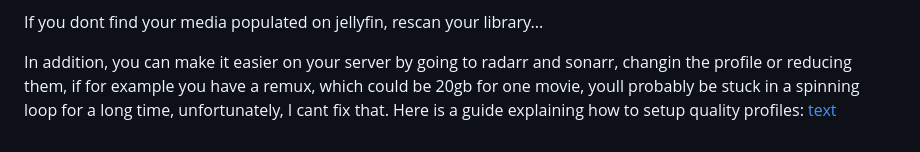
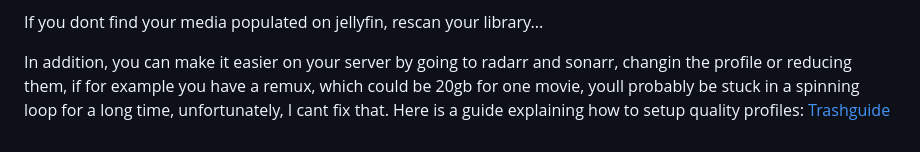
Before and after one commit to vicking20/jf-resolve, a Markdown page: Readme.md, the part around the change. GitHub-like rendering.

Commit message:
updated text to trashguide

```diff
--- a/Readme.md
+++ b/Readme.md
@@ -52,4 +52,4 @@ This is all for educational purposes... I was testing to see if you could progra
 
 If you dont find your media populated on jellyfin, rescan your library...
 
-In addition, you can make it easier on your server by going to radarr and sonarr, changin the profile or reducing them, if for example you have a remux, which could be 20gb for one movie, youll probably be stuck in a spinning loop for a long time, unfortunately, I cant fix that. Here is a guide explaining how to setup quality profiles: [text](https://trash-guides.info/Radarr/radarr-setup-quality-profiles/)
+In addition, you can make it easier on your server by going to radarr and sonarr, changin the profile or reducing them, if for example you have a remux, which could be 20gb for one movie, youll probably be stuck in a spinning loop for a long time, unfortunately, I cant fix that. Here is a guide explaining how to setup quality profiles: [Trashguide](https://trash-guides.info/Radarr/radarr-setup-quality-profiles/)
```
